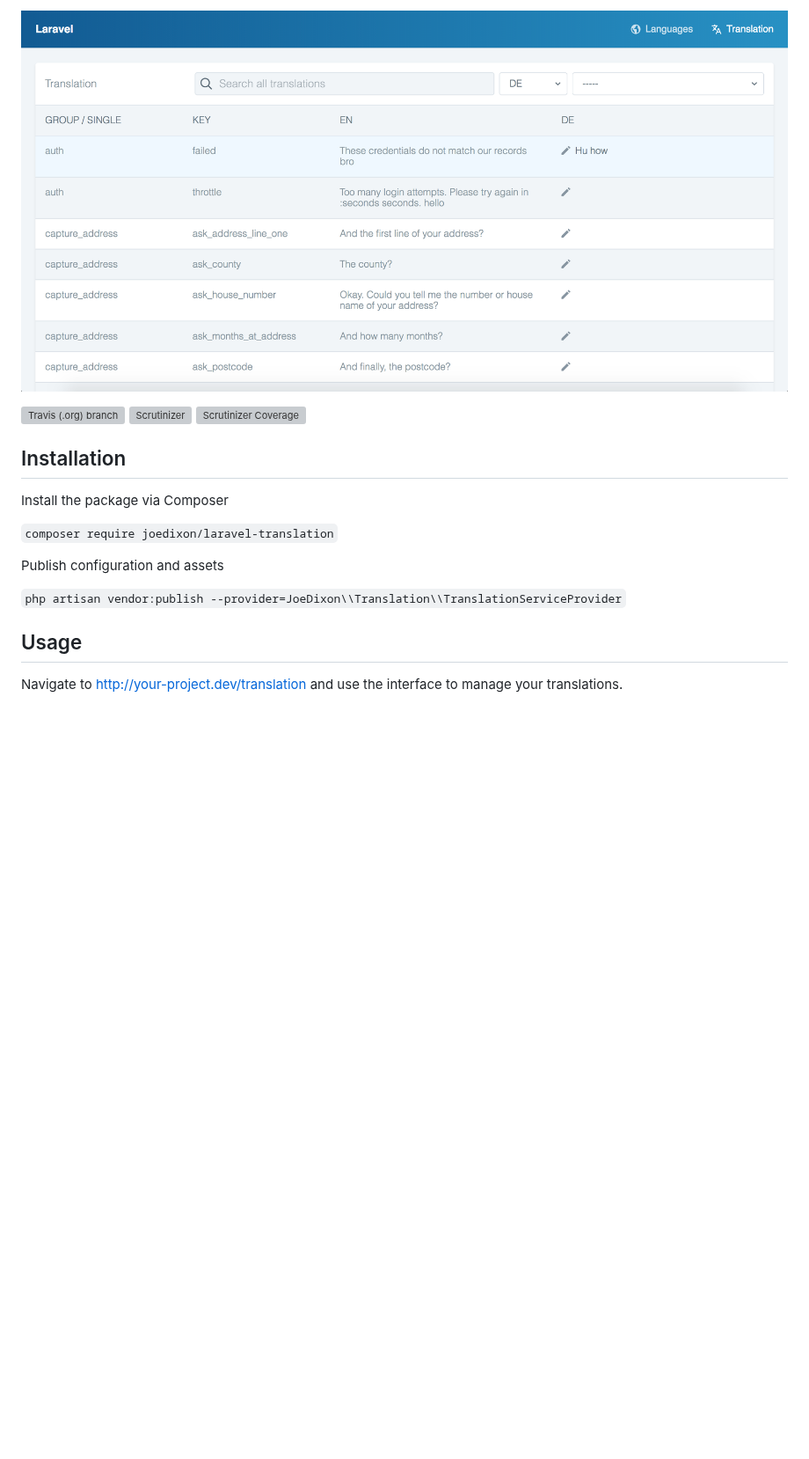
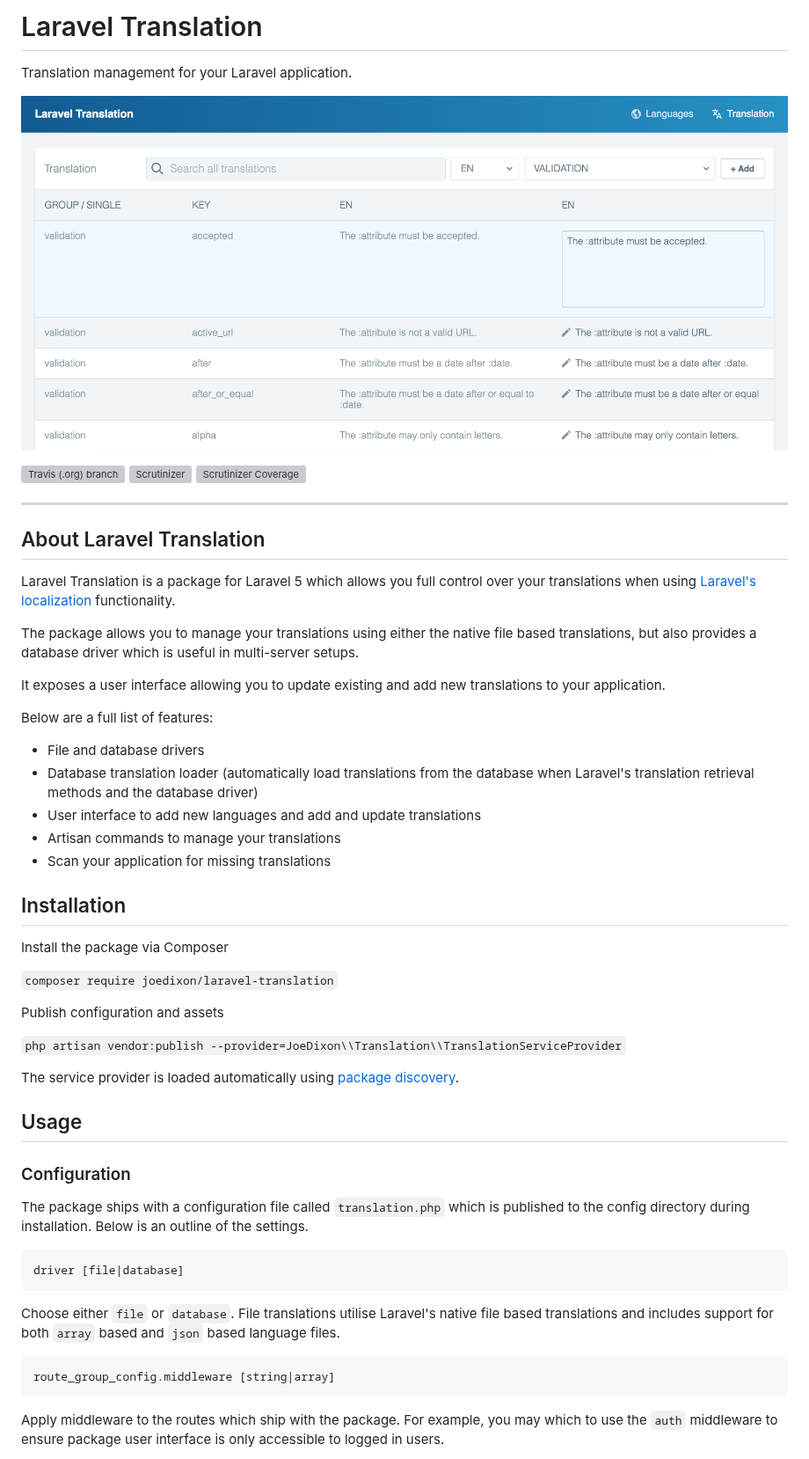
Before and after one commit to joedixon/laravel-translation, a Markdown page: readme.md, the part around one of its changes. Shown at 88% size. GitHub-like rendering; pictures changed too: translation.png; blank space fills up the shorter version; grey boxes are pictures that could not be loaded.

````diff
--- a/readme.md
+++ b/readme.md
@@ -2,9 +2,38 @@
 
-![Laravel Translation Manager](translation.png)
+# Laravel Translation
+Translation management for your Laravel application.
+
+![Laravel Translation](translation.png)
 
 ![Travis (.org) branch](https://img.shields.io/travis/joedixon/laravel-translation/master.svg?style=for-the-badge)
 ![Scrutinizer](https://img.shields.io/scrutinizer/g/joedixon/laravel-translation.svg?style=for-the-badge)
 ![Scrutinizer Coverage](https://img.shields.io/scrutinizer/coverage/g/joedixon/laravel-translation.svg?style=for-the-badge)
+
+</div>
+
+------
+
+## About Laravel Translation
+
+Laravel Translation is a package for Laravel 5 which allows you full control
+over your translations when using [Laravel's
+localization](https://laravel.com/docs/5.7/localization) functionality.
+
+The package allows you to manage your translations using either the native file
+based translations, but also provides a database driver which is useful in
+multi-server setups.
+
+It exposes a user interface allowing you to update existing and add new
+translations to your application.
+
+Below are a full list of features:
+
+- File and database drivers
+- Database translation loader (automatically load translations from the database
+  when Laravel's translation retrieval methods and the database driver)
+- User interface to add new languages and add and update translations
+- Artisan commands to manage your translations
+- Scan your application for missing translations
 
 ## Installation
 
@@ -17,6 +46,26 @@ Publish configuration and assets
 `php artisan vendor:publish
 --provider=JoeDixon\\Translation\\TranslationServiceProvider`
 
+The service provider is loaded automatically using [package discovery](https://laravel.com/docs/5.7/packages#package-discovery).
+
 ## Usage
 
-Navigate to http://your-project.dev/translation and use the interface to manage
+### Configuration
+
+The package ships with a configuration file called `translation.php` which is published to the
+config directory during installation. Below is an outline of the settings.
+
+```
+driver [file|database]
+```
+Choose either `file` or `database`. File translations utilise Laravel's native
+file based translations and includes support for both `array` based and `json` based
+language files.
+
+```
+route_group_config.middleware [string|array]
+```
+Apply middleware to the routes which ship with the package. For example, you may
+which to use the `auth` middleware to ensure package user interface is only
+accessible to logged in users.
+
````
Also changed, not shown: other parts of readme.md (+95 -2 lines).
